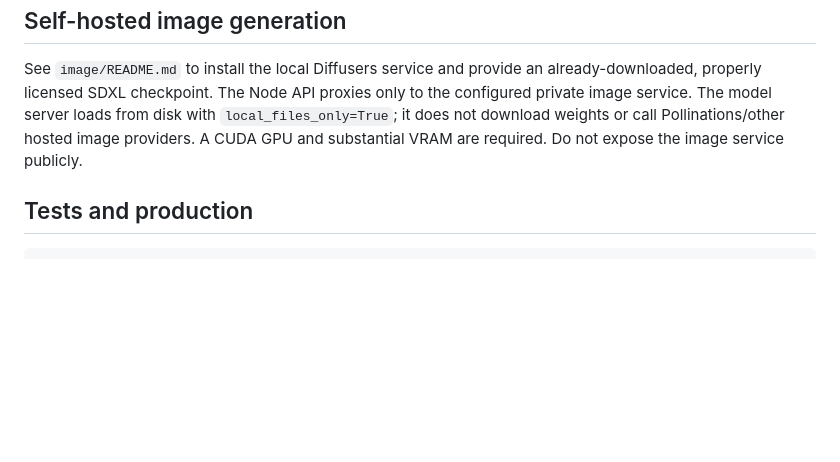
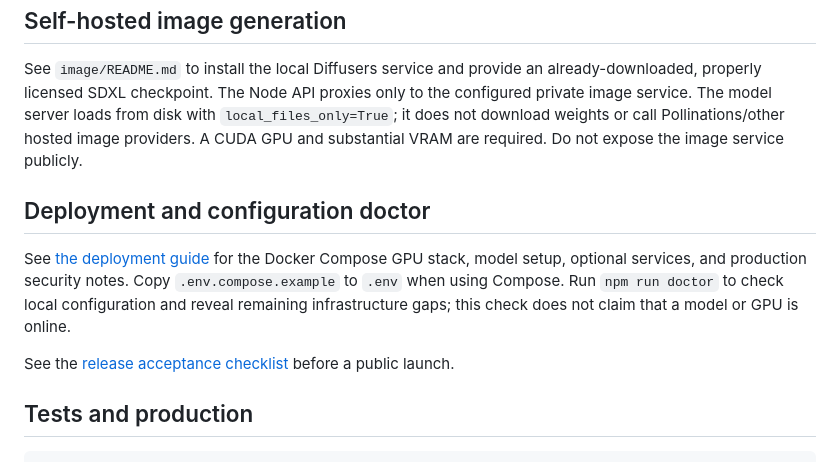
Before and after one commit to nishanthax932-pixel/Audora, a Markdown page: README.md, the part around the change. GitHub-like rendering; blank space fills up the shorter version.

Commit message:
Document deployment and release readiness

````diff
--- a/README.md
+++ b/README.md
@@ -99,6 +99,12 @@ Restart Audora. The search button appears in the composer when the endpoint is c
 
 See `image/README.md` to install the local Diffusers service and provide an already-downloaded, properly licensed SDXL checkpoint. The Node API proxies only to the configured private image service. The model server loads from disk with `local_files_only=True`; it does not download weights or call Pollinations/other hosted image providers. A CUDA GPU and substantial VRAM are required. Do not expose the image service publicly.
 
+## Deployment and configuration doctor
+
+See [the deployment guide](docs/DEPLOYMENT.md) for the Docker Compose GPU stack, model setup, optional services, and production security notes. Copy `.env.compose.example` to `.env` when using Compose. Run `npm run doctor` to check local configuration and reveal remaining infrastructure gaps; this check does not claim that a model or GPU is online.
+
+See the [release acceptance checklist](docs/RELEASE-CHECKLIST.md) before a public launch.
+
 ## Tests and production
 
 ```bash
````
